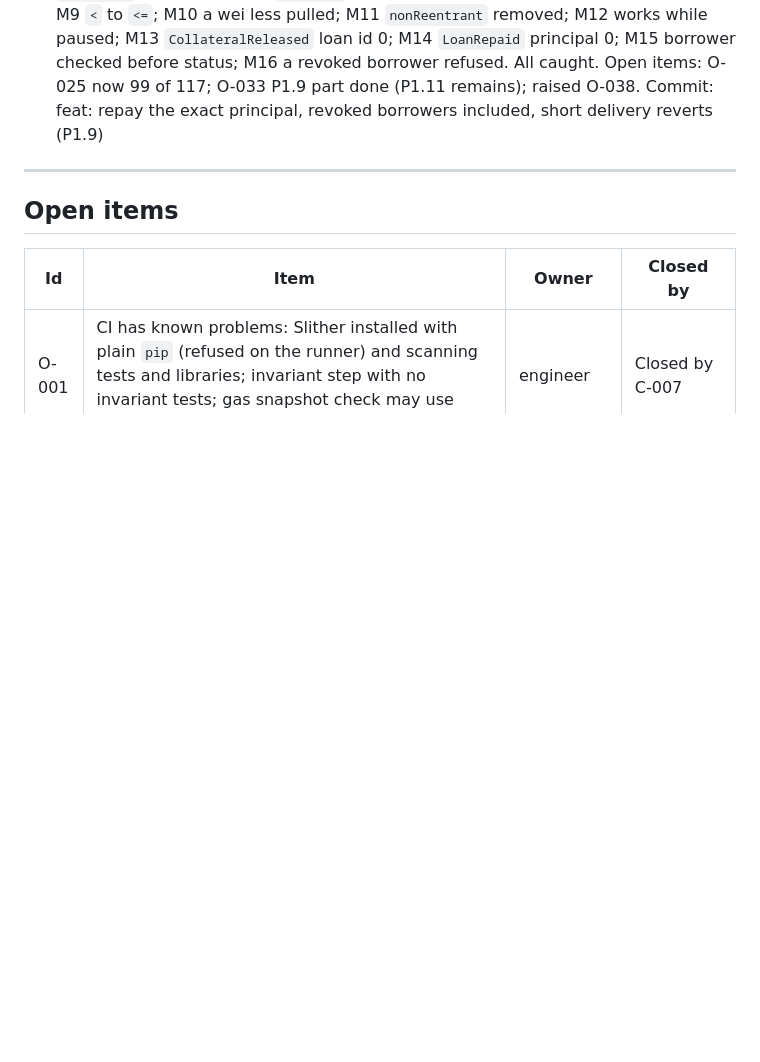
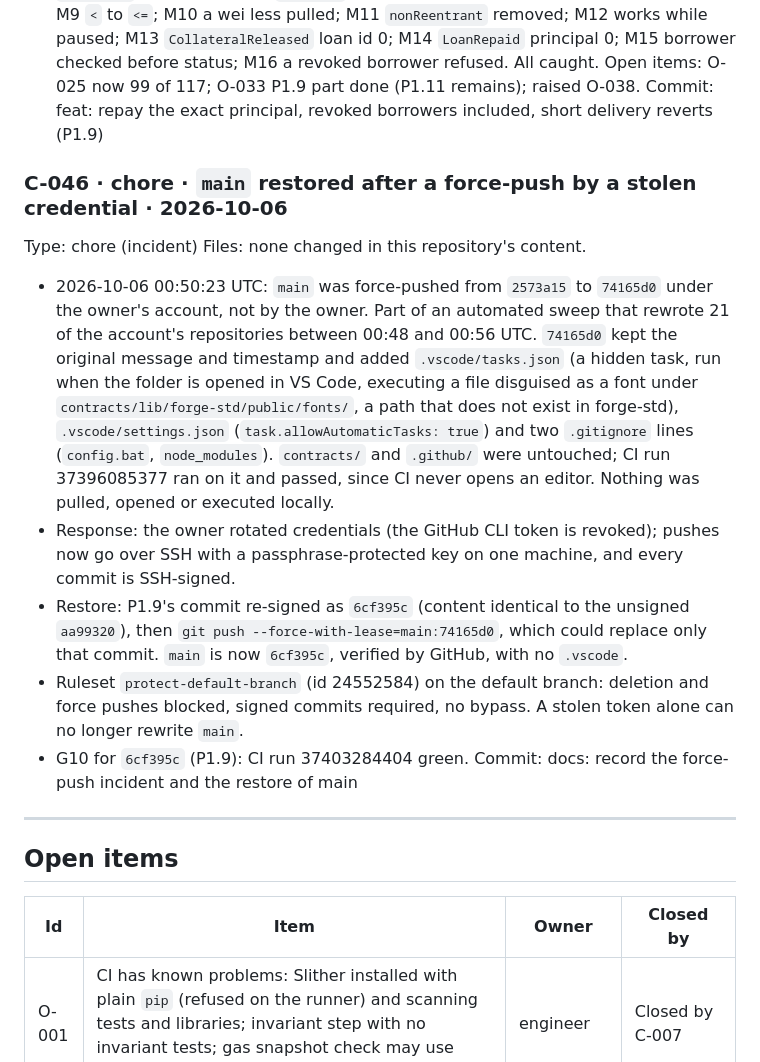
Before and after one commit to RupomGg/Indico-App, a Markdown page: DECISION.md, the part around the change. Drawn GitHub-style; blank space fills up the shorter version.

Commit message:
docs: record the force-push incident and the restore of main

```diff
--- a/DECISION.md
+++ b/DECISION.md
@@ -1753,6 +1753,28 @@ before status; M16 a revoked borrower refused. All caught.
 Open items: O-025 now 99 of 117; O-033 P1.9 part done (P1.11 remains); raised O-038.
 Commit: feat: repay the exact principal, revoked borrowers included, short delivery reverts (P1.9)
 
+### C-046 · chore · `main` restored after a force-push by a stolen credential · 2026-10-06
+Type: chore (incident)
+Files: none changed in this repository's content.
+- 2026-10-06 00:50:23 UTC: `main` was force-pushed from `2573a15` to `74165d0` under the owner's
+  account, not by the owner. Part of an automated sweep that rewrote 21 of the account's
+  repositories between 00:48 and 00:56 UTC. `74165d0` kept the original message and timestamp and
+  added `.vscode/tasks.json` (a hidden task, run when the folder is opened in VS Code, executing a
+  file disguised as a font under `contracts/lib/forge-std/public/fonts/`, a path that does not
+  exist in forge-std), `.vscode/settings.json` (`task.allowAutomaticTasks: true`) and two
+  `.gitignore` lines (`config.bat`, `node_modules`). `contracts/` and `.github/` were untouched;
+  CI run 37396085377 ran on it and passed, since CI never opens an editor. Nothing was pulled,
+  opened or executed locally.
+- Response: the owner rotated credentials (the GitHub CLI token is revoked); pushes now go over SSH
+  with a passphrase-protected key on one machine, and every commit is SSH-signed.
+- Restore: P1.9's commit re-signed as `6cf395c` (content identical to the unsigned `aa99320`), then
+  `git push --force-with-lease=main:74165d0`, which could replace only that commit. `main` is now
+  `6cf395c`, verified by GitHub, with no `.vscode`.
+- Ruleset `protect-default-branch` (id 24552584) on the default branch: deletion and force pushes
+  blocked, signed commits required, no bypass. A stolen token alone can no longer rewrite `main`.
+- G10 for `6cf395c` (P1.9): CI run 37403284404 green.
+Commit: docs: record the force-push incident and the restore of main
+
 ---
 
 ## Open items
```
